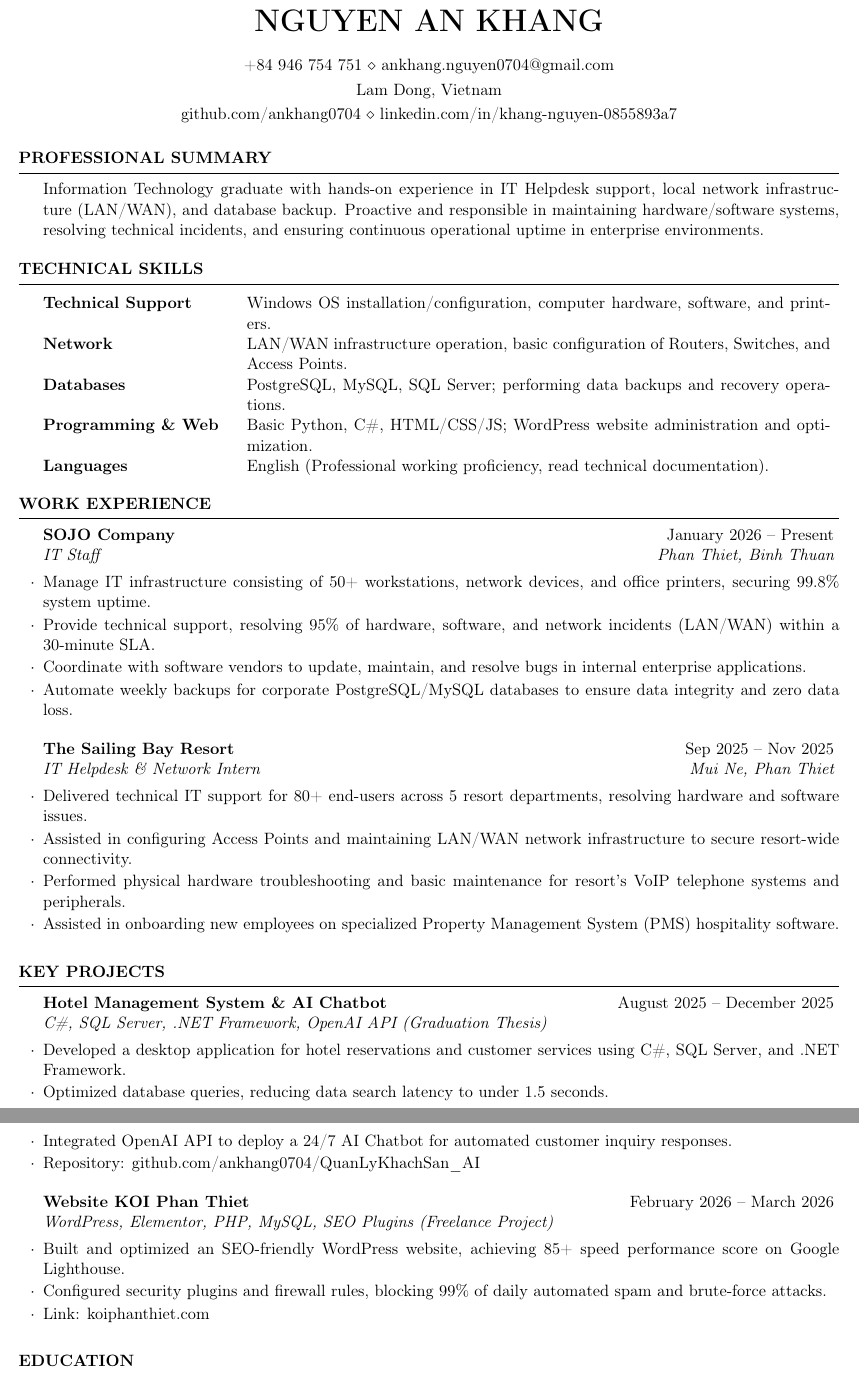
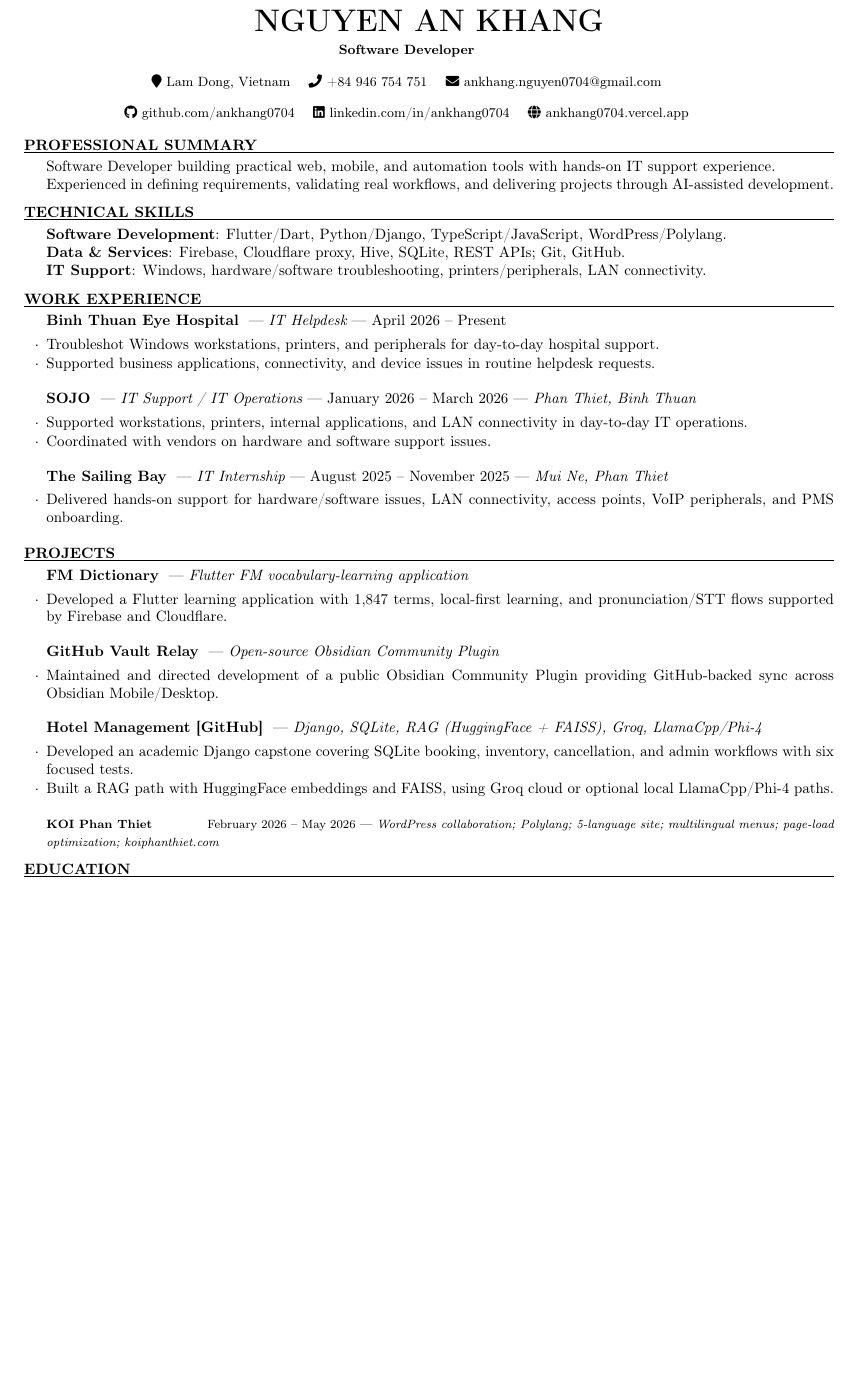
Before and after one commit to ankhang0704/my_cv, a LaTeX CV (src/my_cv.tex, which reads src/resume.cls): two parts of pages 1 and 2 of 2 before the commit and part of the page after it, the two joined at a grey line, cut so that both start at the same text, the shorter picture padded with empty space. Compiled offline with pdfLaTeX.

Commit message:
chore: finalize canonical CV

```diff
--- a/src/my_cv.tex
+++ b/src/my_cv.tex
@@ -17,14 +14,19 @@
     linkcolor=black,
     filecolor=black,
     urlcolor=black,
+    pdftitle={Nguyen An Khang - Software Developer CV},
+    pdfauthor={Nguyen An Khang},
 }
 
-\name{Nguyen An Khang} % Your name
+\ifdefined\pdfgentounicode\pdfgentounicode=1\fi
 
-% Trey Hunner's address layout trick:
-% 3rd call goes to addressone (prints 1st)
-% 1st call goes to addresstwo (prints 2nd)
-% 2nd call goes to addressthree (prints 3rd)
-\address{Lam Dong, Vietnam}
-\address{\href{https://github.com/ankhang0704}{github.com/ankhang0704} \\ \href{https://www.linkedin.com/in/khang-nguyen-0855893a7/}{linkedin.com/in/khang-nguyen-0855893a7}}
-\address{+84 946 754 751 \\ ankhang.nguyen0704@gmail.com}
+\name{Nguyen An Khang}
+\usepackage{fontawesome5}
+
+\address{\small\textbf{Software Developer}}
+\address{\small\faMapMarker\ Lam Dong, Vietnam \quad \faPhone\ +84 946 754 751 \quad \faEnvelope\ \href{mailto:ankhang.nguyen0704@gmail.com}{ankhang.nguyen0704@gmail.com}}
+\address{\small\faGithub\ \href{https://github.com/ankhang0704}{github.com/ankhang0704} \quad \faLinkedin\ \href{https://www.linkedin.com/in/ankhang0704/}{linkedin.com/in/ankhang0704} \quad \faGlobe\ \href{https://ankhang0704.vercel.app/}{ankhang0704.vercel.app}}
+
+\makeatletter
+\renewcommand{\printaddress}[1]{%
+  \begingroup
@@ -36,61 +48,58 @@
 %----------------------------------------------------------------------------------------
 \begin{rSection}{Professional Summary}
-Information Technology graduate with hands-on experience in IT Helpdesk support, local network infrastructure (LAN/WAN), and database backup. Proactive and responsible in maintaining hardware/software systems, resolving technical incidents, and ensuring continuous operational uptime in enterprise environments.
+Software Developer building practical web, mobile, and automation tools with hands-on IT support experience.\\
+Experienced in defining requirements, validating real workflows, and delivering projects through AI-assisted development.
 \end{rSection}
 
 %----------------------------------------------------------------------------------------
-%	TECHNICAL SKILLS
+%   TECHNICAL SKILLS
 %----------------------------------------------------------------------------------------
 \begin{rSection}{Technical Skills}
-
-\begin{tabularx}{\linewidth}{ @{} >{\bfseries}l @{\hspace{4ex}} X }
-Technical Support & Windows OS installation/configuration, computer hardware, software, and printers. \\
-Network & LAN/WAN infrastructure operation, basic configuration of Routers, Switches, and Access Points. \\
-Databases & PostgreSQL, MySQL, SQL Server; performing data backups and recovery operations. \\
-Programming \& Web & Basic Python, C\#, HTML/CSS/JS; WordPress website administration and optimization. \\
-Languages & English (Professional working proficiency, read technical documentation).
-\end{tabularx}
-
+\textbf{Software Development}: Flutter/Dart, Python/Django, TypeScript/JavaScript, WordPress/Polylang.\\
+\textbf{Data \& Services}: Firebase, Cloudflare proxy, Hive, SQLite, REST APIs; Git, GitHub.\\
+\textbf{IT Support}: Windows, hardware/software troubleshooting, printers/peripherals, LAN connectivity.
 \end{rSection}
 
 %----------------------------------------------------------------------------------------
-%	WORK EXPERIENCE
+%   WORK EXPERIENCE
 %----------------------------------------------------------------------------------------
 \begin{rSection}{Work Experience}
 
-\begin{rSubsection}{SOJO Company}{January 2026 -- Present}{IT Staff}{Phan Thiet, Binh Thuan}
-  \item Manage IT infrastructure consisting of 50+ workstations, network devices, and office printers, securing 99.8\% system uptime.
-  \item Provide technical support, resolving 95\% of hardware, software, and network incidents (LAN/WAN) within a 30-minute SLA.
-  \item Coordinate with software vendors to update, maintain, and resolve bugs in internal enterprise applications.
-  \item Automate weekly backups for corporate PostgreSQL/MySQL databases to ensure data integrity and zero data loss.
+\begin{rSubsection}{Binh Thuan Eye Hospital}{April 2026 -- Present}{IT Helpdesk}{}
+  \item Troubleshot Windows workstations, printers, and peripherals for day-to-day hospital support.
+  \item Supported business applications, connectivity, and device issues in routine helpdesk requests.
 \end{rSubsection}
 
-\begin{rSubsection}{The Sailing Bay Resort}{Sep 2025 -- Nov 2025}{IT Helpdesk \& Network Intern}{Mui Ne, Phan Thiet}
-  \item Delivered technical IT support for 80+ end-users across 5 resort departments, resolving hardware and software issues.
-  \item Assisted in configuring Access Points and maintaining LAN/WAN network infrastructure to secure resort-wide connectivity.
-  \item Performed physical hardware troubleshooting and basic maintenance for resort's VoIP telephone systems and peripherals.
-  \item Assisted in onboarding new employees on specialized Property Management System (PMS) hospitality software.
+\begin{rSubsection}{SOJO}{January 2026 -- March 2026}{IT Support / IT Operations}{Phan Thiet, Binh Thuan}
+  \item Supported workstations, printers, internal applications, and LAN connectivity in day-to-day IT operations.
+  \item Coordinated with vendors on hardware and software support issues.
+\end{rSubsection}
+
+\begin{rSubsection}{The Sailing Bay}{August 2025 -- November 2025}{IT Internship}{Mui Ne, Phan Thiet}
+  \item Delivered hands-on support for hardware/software issues, LAN connectivity, access points, VoIP peripherals, and PMS onboarding.
 \end{rSubsection}
 
 \end{rSection}
 
 %----------------------------------------------------------------------------------------
-%	KEY PROJECTS
+%   SELECTED PROJECTS
 %----------------------------------------------------------------------------------------
-\begin{rSection}{Key Projects}
+\begin{rSection}{Projects}
 
-\begin{rSubsection}{Hotel Management System \& AI Chatbot}{August 2025 -- December 2025}{C\#, SQL Server, .NET Framework, OpenAI API (Graduation Thesis)}{}
-  \item Developed a desktop application for hotel reservations and customer services using C\#, SQL Server, and .NET Framework.
-  \item Optimized database queries, reducing data search latency to under 1.5 seconds.
-  \item Integrated OpenAI API to deploy a 24/7 AI Chatbot for automated customer inquiry responses.
-  \item Repository: \href{https://github.com/ankhang0704/QuanLyKhachSan_AI}{github.com/ankhang0704/QuanLyKhachSan\_AI}
+\begin{rSubsection}{FM Dictionary}{}{Flutter FM vocabulary-learning application}{}
+  \item Developed a Flutter learning application with 1,847 terms, local-first learning, and pronunciation/STT flows supported by Firebase and Cloudflare.
 \end{rSubsection}
 
-\begin{rSubsection}{Website KOI Phan Thiet}{February 2026 -- March 2026}{WordPress, Elementor, PHP, MySQL, SEO Plugins (Freelance Project)}{}
-  \item Built and optimized an SEO-friendly WordPress website, achieving 85+ speed performance score on Google Lighthouse.
-  \item Configured security plugins and firewall rules, blocking 99\% of daily automated spam and brute-force attacks.
-  \item Link: \href{https://koiphanthiet.com}{koiphanthiet.com}
+\begin{rSubsection}{GitHub Vault Relay}{}{Open-source Obsidian Community Plugin}{}
+  \item Maintained and directed development of a public Obsidian Community Plugin providing GitHub-backed sync across Obsidian Mobile/Desktop.
 \end{rSubsection}
+
+\begin{rSubsection}{Hotel Management \href{https://github.com/ankhang0704/QuanLyKhachSan_AI}{[GitHub]}}{}{Django, SQLite, RAG (HuggingFace + FAISS), Groq, LlamaCpp/Phi-4}{}
+  \item Developed an academic Django capstone covering SQLite booking, inventory, cancellation, and admin workflows with six focused tests.
+  \item Built a RAG path with HuggingFace embeddings and FAISS, using Groq cloud or optional local LlamaCpp/Phi-4 paths.
+\end{rSubsection}
+
+{\footnotesize\textbf{KOI Phan Thiet} \hfill {February 2026 -- May 2026} --- {\em WordPress collaboration; Polylang; 5-language site; multilingual menus; page-load optimization; \href{https://koiphanthiet.com/}{koiphanthiet.com}}}
 
 \end{rSection}
 
--- a/src/resume.cls
+++ b/src/resume.cls
@@ -20,7 +20,7 @@
 
 \ProvidesClass{resume}[2010/07/10 v0.9 Resume class]
 
-\LoadClass[11pt,letterpaper]{article} % Font size and paper type
+\LoadClass[10pt,letterpaper]{article} % Font size and paper type
 
 \usepackage[parfill]{parskip} % Remove paragraph indentation
 \usepackage{array} % Required for boldface (\bf and \bfseries) tabular columns
@@ -80,12 +80,12 @@
 \renewcommand{\document}{
   \ori@document  % Begin document
   \printname % Print the name specified with \name
-  \@ifundefined{@addressone}{}{ % Print the first address if specified
+  \@ifundefined{@addresstwo}{}{ % Print the first address if specified
+    \printaddress{\@addresstwo}}
+  \@ifundefined{@addressthree}{}{ % Print the second address if specified
+    \printaddress{\@addressthree}}
+  \@ifundefined{@addressone}{}{ % Print the third address if specified
     \printaddress{\@addressone}}
-  \@ifundefined{@addresstwo}{}{ % Print the second address if specified
-    \printaddress{\@addresstwo}}
-     \@ifundefined{@addressthree}{}{ % Print the third address if specified
-    \printaddress{\@addressthree}}
 }
 
 %----------------------------------------------------------------------------------------
@@ -111,11 +111,11 @@
 %----------------------------------------------------------------------------------------
 
 \newenvironment{rSubsection}[4]{ % 4 input arguments - company name, year(s) employed, job title and location
- {\bf #1} \hfill {#2} % Bold company name and date on the right
- \ifthenelse{\equal{#3}{}}{}{ % If the third argument is not specified, don't print the job title and location line
-  \\
-  {\em #3} \hfill {\em #4} % Italic job title and location
-  }\smallskip
+ {\bf #1}
+ \ifthenelse{\equal{#3}{}}{}{ --- {\em #3}}%
+ \ifthenelse{\equal{#2}{}}{}{ --- {#2}}%
+ \ifthenelse{\equal{#4}{}}{}{ --- {\em #4}}%
+ \smallskip
   \begin{list}{$\cdot$}{\leftmargin=0em} % \cdot used for bullets, no indentation
    \itemsep -0.5em \vspace{-0.5em} % Compress items in list together for aesthetics
   }{
```
Also changed, not shown: src/Nguyen_An_Khang_CV.pdf (added), src/my_cv.tex (42 more changed lines), src/resume.cls (4 more changed lines).
